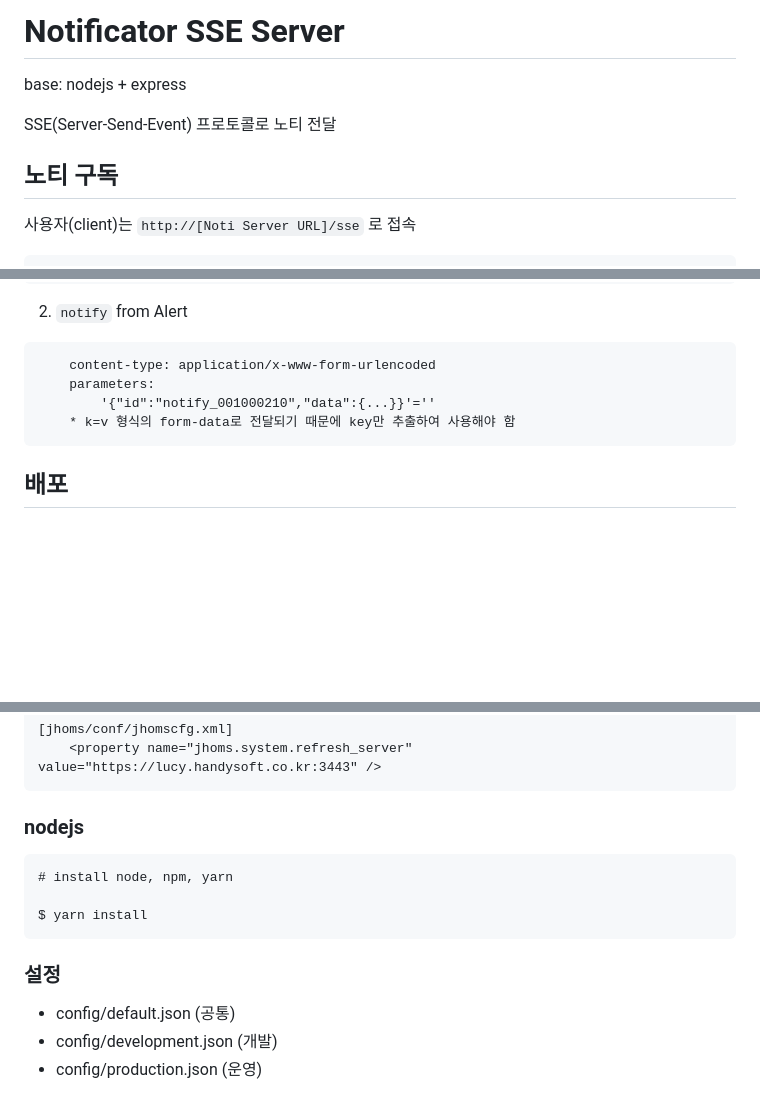
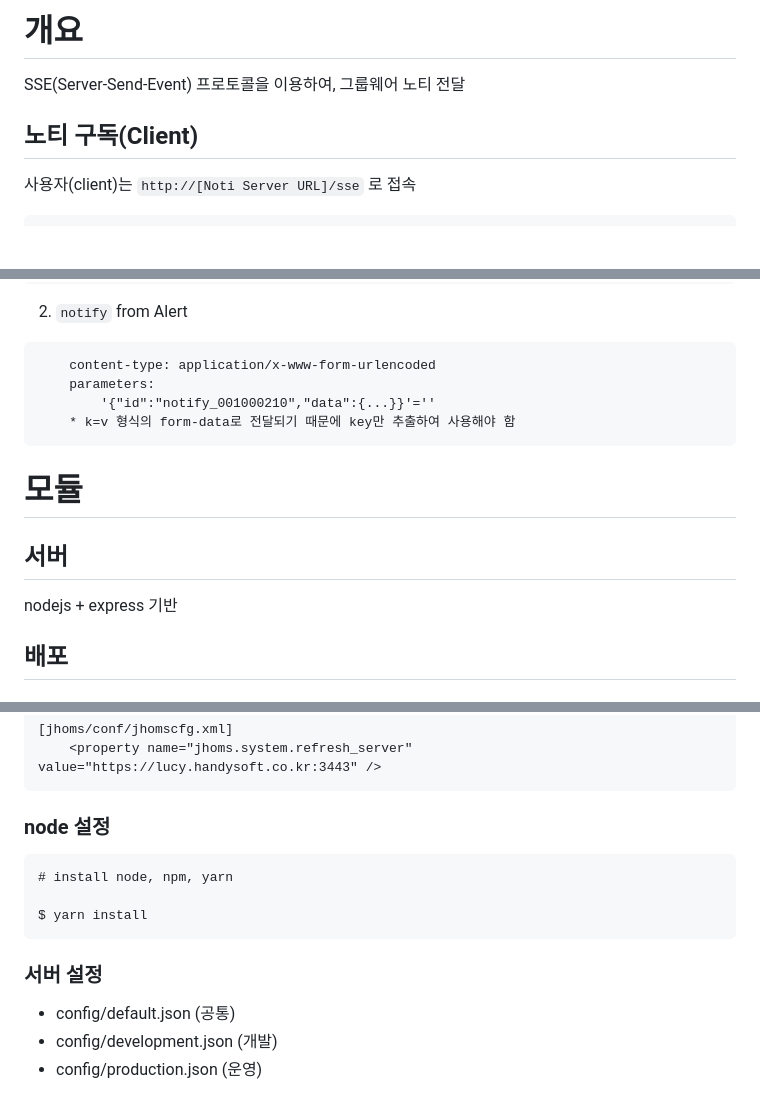
Before and after one commit to CrazyJK/node-sse, a Markdown page: README.md, 3 parts joined by grey strips. Rendered like a GitHub page; blank space fills up the shorter version.

````diff
--- a/README.md
+++ b/README.md
@@ -1,10 +1,8 @@
-# Notificator SSE Server
+# 개요
 
-base: nodejs + express
+SSE(Server-Send-Event) 프로토콜을 이용하여, 그룹웨어 노티 전달
 
-SSE(Server-Send-Event) 프로토콜로 노티 전달
-
-## 노티 구독
+## 노티 구독(Client)
 
 사용자(client)는 `http://[Noti Server URL]/sse` 로 접속
 
@@ -50,6 +48,12 @@ Alert으로부터 [POST] `http(s)://[Noti Server URL]/webNotification` 로 노
     * k=v 형식의 form-data로 전달되기 때문에 key만 추출하여 사용해야 함
 ```
 
+# 모듈
+
+## 서버
+
+nodejs + express 기반
+
 ## 배포
 
 ### 그룹웨어 수정
@@ -68,13 +72,13 @@ Alert으로부터 [POST] `http(s)://[Noti Server URL]/webNotification` 로 노
     [jhoms/conf/jhomscfg.xml]
         <property name="jhoms.system.refresh_server" value="https://lucy.handysoft.co.kr:3443" />
 
-### nodejs
+### node 설정
 
     # install node, npm, yarn
 
     $ yarn install
 
-### 설정
+### 서버 설정
 
 - config/default.json (공통)
 - config/development.json (개발)
````
Also changed, not shown: other parts of README.md (+1 -1 lines).
